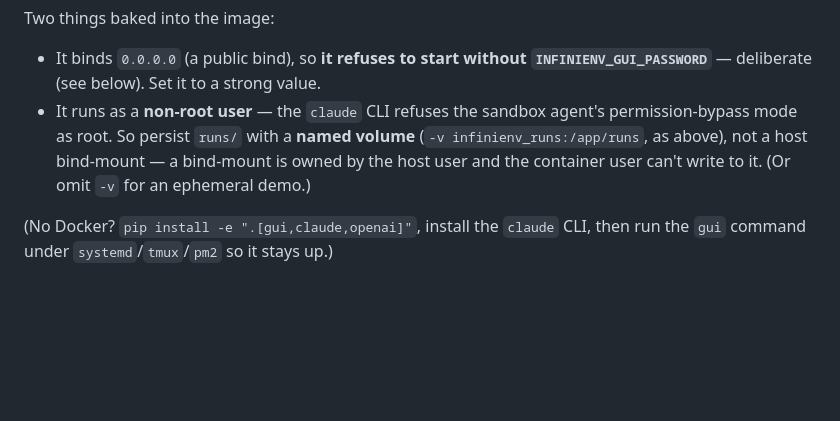
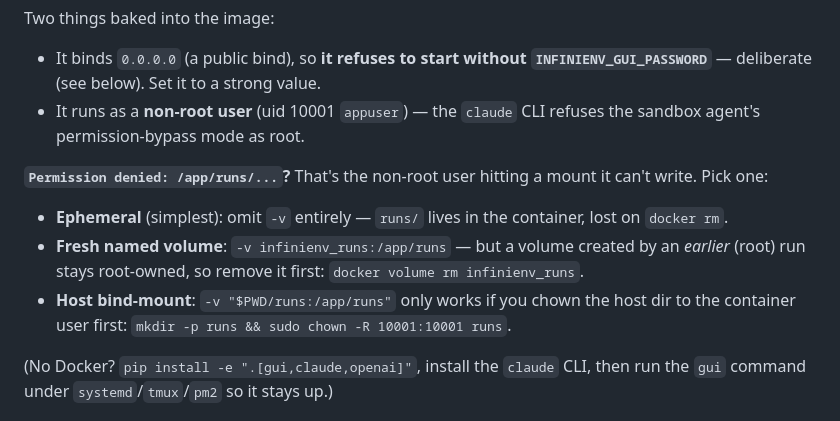
Before and after one commit to HarjyotS/GenInt, a Markdown page: docs/deploy.md, the part around the change. GitHub-like rendering; blank space fills up the shorter version.

Commit message:
docs/deploy: note runs/ volume-permission fixes under the non-root user
Non-root appuser can't write a host bind-mount or a stale (root-created) named
volume. Document the three options: ephemeral (no -v), a fresh named volume, or
chown the host dir to uid 10001.

Co-Authored-By: Claude Opus 4.8 <noreply@anthropic.com>

```diff
--- a/docs/deploy.md
+++ b/docs/deploy.md
@@ -76,10 +76,16 @@ docker run -d --restart unless-stopped -p 80:5050 \
 Two things baked into the image:
 - It binds `0.0.0.0` (a public bind), so **it refuses to start without `INFINIENV_GUI_PASSWORD`** —
   deliberate (see below). Set it to a strong value.
-- It runs as a **non-root user** — the `claude` CLI refuses the sandbox agent's permission-bypass
-  mode as root. So persist `runs/` with a **named volume** (`-v infinienv_runs:/app/runs`, as above),
-  not a host bind-mount — a bind-mount is owned by the host user and the container user can't write to
-  it. (Or omit `-v` for an ephemeral demo.)
+- It runs as a **non-root user** (uid 10001 `appuser`) — the `claude` CLI refuses the sandbox agent's
+  permission-bypass mode as root.
+
+**`Permission denied: /app/runs/...`?** That's the non-root user hitting a mount it can't write.
+Pick one:
+- **Ephemeral** (simplest): omit `-v` entirely — `runs/` lives in the container, lost on `docker rm`.
+- **Fresh named volume**: `-v infinienv_runs:/app/runs` — but a volume created by an *earlier* (root)
+  run stays root-owned, so remove it first: `docker volume rm infinienv_runs`.
+- **Host bind-mount**: `-v "$PWD/runs:/app/runs"` only works if you chown the host dir to the
+  container user first: `mkdir -p runs && sudo chown -R 10001:10001 runs`.
 
 (No Docker? `pip install -e ".[gui,claude,openai]"`, install the `claude` CLI, then run the `gui`
 command under `systemd`/`tmux`/`pm2` so it stays up.)
```
